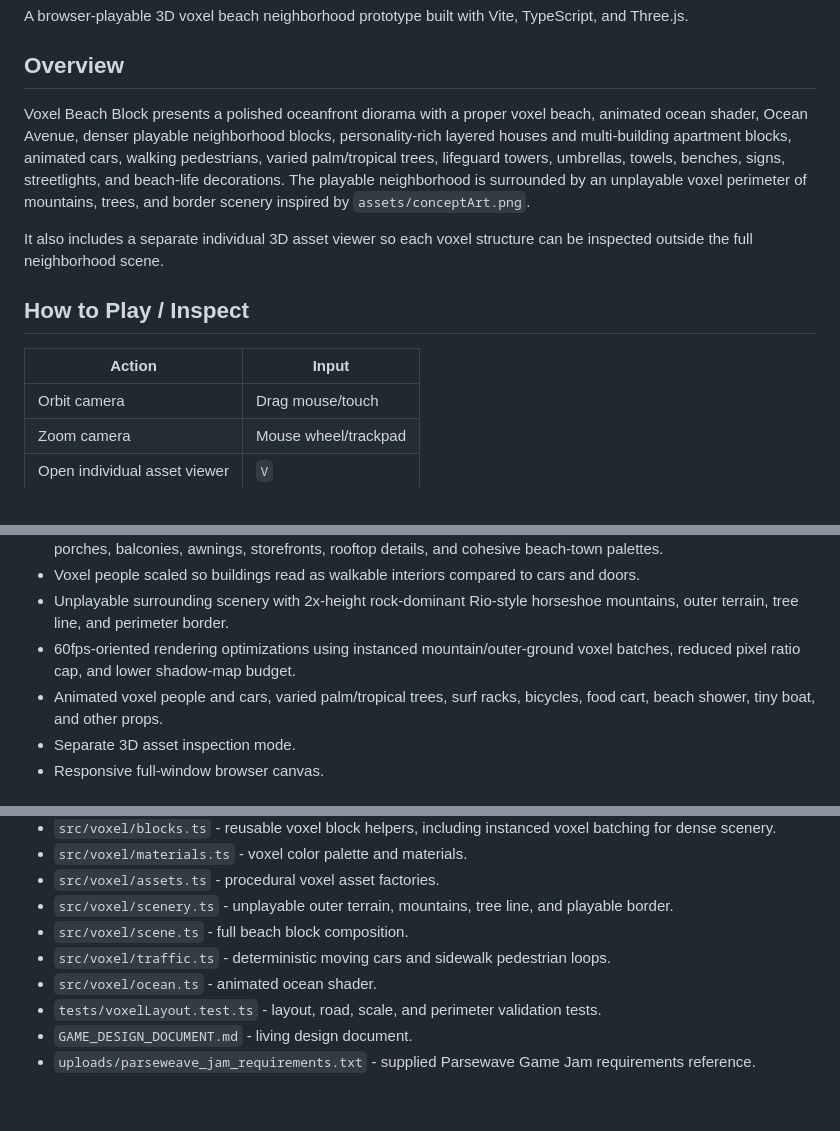
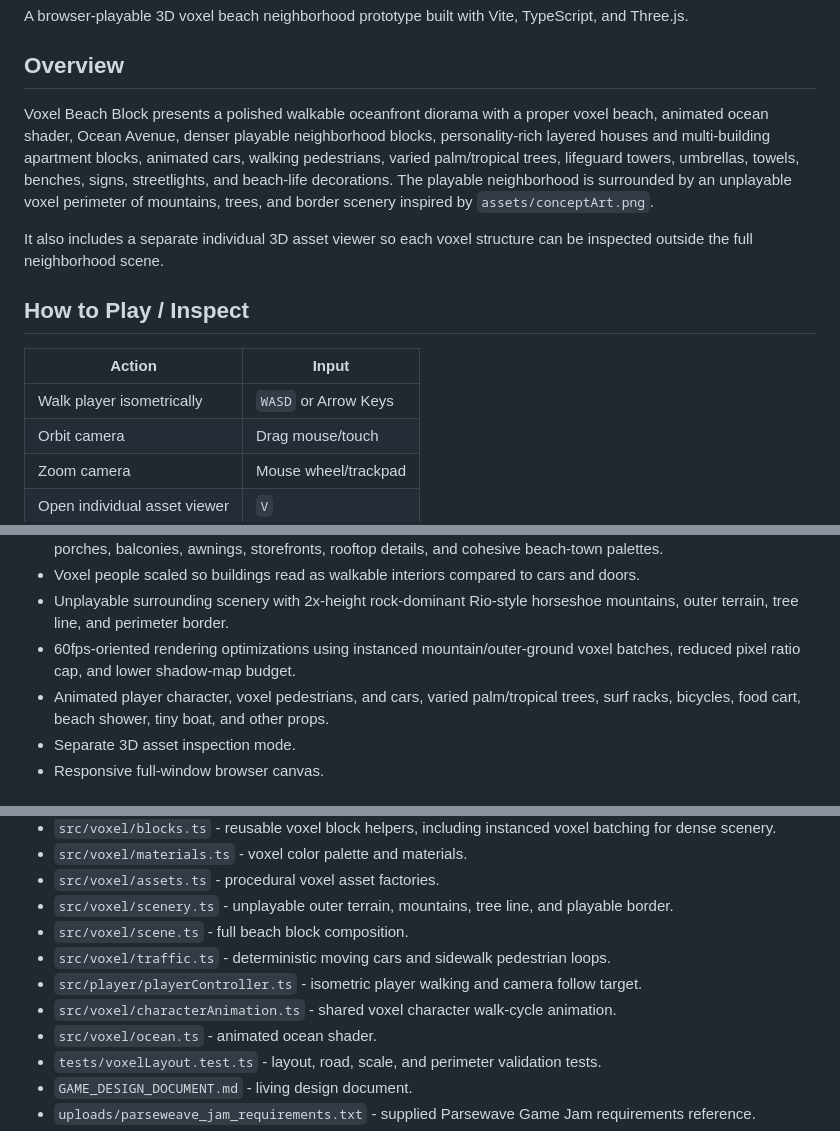
Before and after one commit to resenhadobar/parseweaveSubmission, a Markdown page: README.md, 3 parts joined by grey strips. GitHub-like rendering; blank space fills up the shorter version.

Commit message:
Document isometric walking and animated characters
Co-authored-by: a0d7c6b8-7b43-41f4-bae6-2c8f4c0c69f1 <a0d7c6b8-7b43-41f4-bae6-2c8f4c0c69f1@users.noreply.jabali.ai>

```diff
--- a/README.md
+++ b/README.md
@@ -4,7 +4,7 @@ A browser-playable 3D voxel beach neighborhood prototype built with Vite, TypeSc
 
 ## Overview
 
-Voxel Beach Block presents a polished oceanfront diorama with a proper voxel beach, animated ocean shader, Ocean Avenue, denser playable neighborhood blocks, personality-rich layered houses and multi-building apartment blocks, animated cars, walking pedestrians, varied palm/tropical trees, lifeguard towers, umbrellas, towels, benches, signs, streetlights, and beach-life decorations. The playable neighborhood is surrounded by an unplayable voxel perimeter of mountains, trees, and border scenery inspired by `assets/conceptArt.png`.
+Voxel Beach Block presents a polished walkable oceanfront diorama with a proper voxel beach, animated ocean shader, Ocean Avenue, denser playable neighborhood blocks, personality-rich layered houses and multi-building apartment blocks, animated cars, walking pedestrians, varied palm/tropical trees, lifeguard towers, umbrellas, towels, benches, signs, streetlights, and beach-life decorations. The playable neighborhood is surrounded by an unplayable voxel perimeter of mountains, trees, and border scenery inspired by `assets/conceptArt.png`.
 
 It also includes a separate individual 3D asset viewer so each voxel structure can be inspected outside the full neighborhood scene.
 
@@ -12,6 +12,7 @@ It also includes a separate individual 3D asset viewer so each voxel structure c
 
 | Action | Input |
 | --- | --- |
+| Walk player isometrically | `WASD` or Arrow Keys |
 | Orbit camera | Drag mouse/touch |
 | Zoom camera | Mouse wheel/trackpad |
 | Open individual asset viewer | `V` |
@@ -29,7 +30,7 @@ It also includes a separate individual 3D asset viewer so each voxel structure c
 - Voxel people scaled so buildings read as walkable interiors compared to cars and doors.
 - Unplayable surrounding scenery with 2x-height rock-dominant Rio-style horseshoe mountains, outer terrain, tree line, and perimeter border.
 - 60fps-oriented rendering optimizations using instanced mountain/outer-ground voxel batches, reduced pixel ratio cap, and lower shadow-map budget.
-- Animated voxel people and cars, varied palm/tropical trees, surf racks, bicycles, food cart, beach shower, tiny boat, and other props.
+- Animated player character, voxel pedestrians, and cars, varied palm/tropical trees, surf racks, bicycles, food cart, beach shower, tiny boat, and other props.
 - Separate 3D asset inspection mode.
 - Responsive full-window browser canvas.
 
@@ -67,6 +68,8 @@ npm run typecheck
 - `src/voxel/scenery.ts` - unplayable outer terrain, mountains, tree line, and playable border.
 - `src/voxel/scene.ts` - full beach block composition.
 - `src/voxel/traffic.ts` - deterministic moving cars and sidewalk pedestrian loops.
+- `src/player/playerController.ts` - isometric player walking and camera follow target.
+- `src/voxel/characterAnimation.ts` - shared voxel character walk-cycle animation.
 - `src/voxel/ocean.ts` - animated ocean shader.
 - `tests/voxelLayout.test.ts` - layout, road, scale, and perimeter validation tests.
 - `GAME_DESIGN_DOCUMENT.md` - living design document.
```
